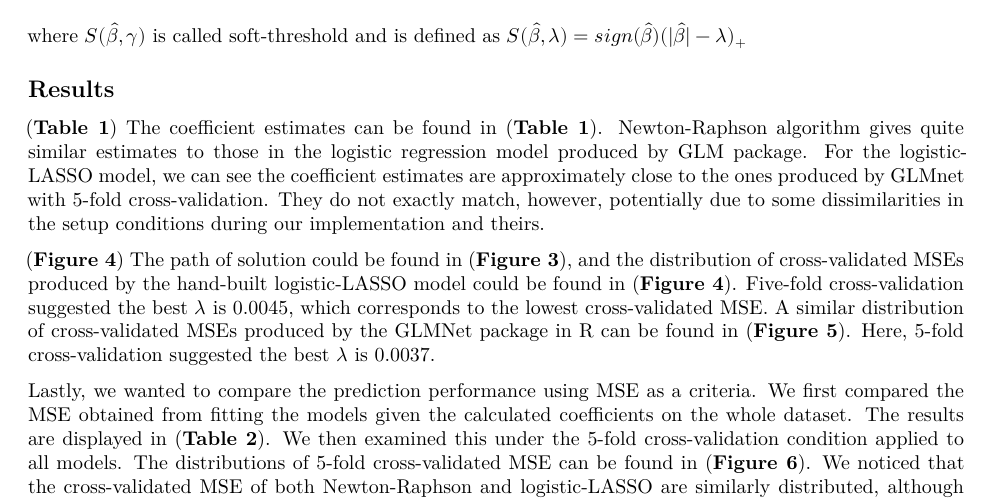
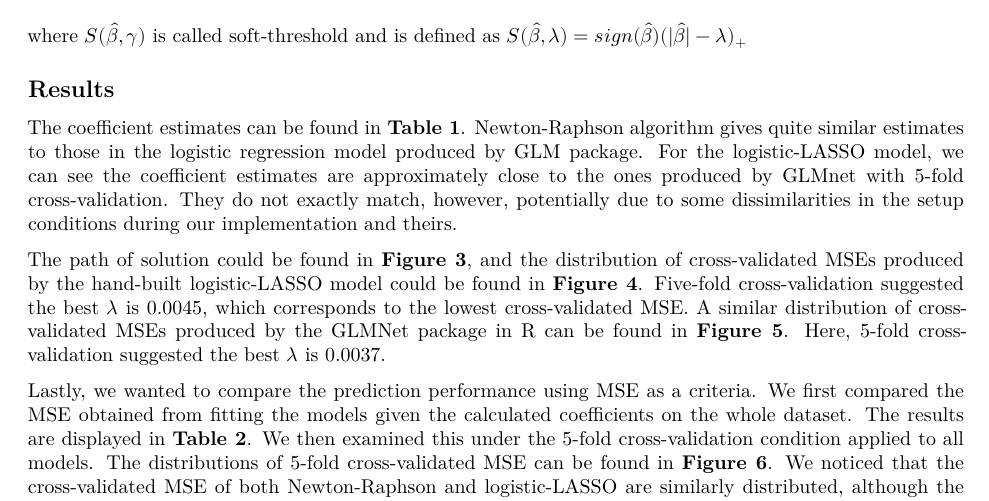
Before and after one commit to ngduong/Logistic-Lasso-Prediction-Task, an R Markdown document (Logistic-LASSO.Rmd): part of page 3 of 12, cut so that both start at the same text. Rendered offline with R 4.5, knitr and Pandoc, then LaTeX, with nearby package versions; some code elsewhere in the file could not run offline.

Commit message:
some minor final edits

```diff
--- a/Logistic-LASSO.Rmd
+++ b/Logistic-LASSO.Rmd
@@ -471,13 +471,11 @@ Then, each $\beta_{i}$ is optimized using the folllowing equation:
 where $S(\hat\beta, \gamma)$ is called soft-threshold and is defined as $S(\hat{\beta}, \lambda) = sign(\hat{\beta})(|\hat{\beta}| - \lambda)_{+}$
 
 ## Results
-(\textbf{Table 1})
-The coefficient estimates can be found in (\textbf{Table 1}). Newton-Raphson algorithm gives quite similar estimates to those in the logistic regression model produced by GLM package. For the logistic-LASSO model, we can see the coefficient estimates are approximately close to the ones produced by GLMnet with 5-fold cross-validation. They do not exactly match, however, potentially due to some dissimilarities in the setup conditions during our implementation and theirs.
+The coefficient estimates can be found in \textbf{Table 1}. Newton-Raphson algorithm gives quite similar estimates to those in the logistic regression model produced by GLM package. For the logistic-LASSO model, we can see the coefficient estimates are approximately close to the ones produced by GLMnet with 5-fold cross-validation. They do not exactly match, however, potentially due to some dissimilarities in the setup conditions during our implementation and theirs.
 
-(\textbf{Figure 4})
-The path of solution could be found in (\textbf{Figure 3}), and the distribution of cross-validated MSEs produced by the hand-built logistic-LASSO model could be found in (\textbf{Figure 4}). Five-fold cross-validation suggested the best $\lambda$ is 0.0045, which corresponds to the lowest cross-validated MSE. A similar distribution of cross-validated MSEs produced by the GLMNet package in R can be found in (\textbf{Figure 5}). Here, 5-fold cross-validation suggested the best $\lambda$ is 0.0037.
+The path of solution could be found in \textbf{Figure 3}, and the distribution of cross-validated MSEs produced by the hand-built logistic-LASSO model could be found in \textbf{Figure 4}. Five-fold cross-validation suggested the best $\lambda$ is 0.0045, which corresponds to the lowest cross-validated MSE. A similar distribution of cross-validated MSEs produced by the GLMNet package in R can be found in \textbf{Figure 5}. Here, 5-fold cross-validation suggested the best $\lambda$ is 0.0037.
 
-Lastly, we wanted to compare the prediction performance using MSE as a criteria. We first compared the MSE obtained from fitting the models given the calculated coefficients on the whole dataset. The results are displayed in (\textbf{Table 2}). We then examined this under the 5-fold cross-validation condition applied to all models. The distributions of 5-fold cross-validated MSE can be found in (\textbf{Figure 6}). We noticed that the cross-validated MSE of both Newton-Raphson and logistic-LASSO are similarly distributed, although the latter seems to perform slightly less well. Nonetheless, the errors were all in close proximity with one another so we are confident they all offer good discriminatory power.
+Lastly, we wanted to compare the prediction performance using MSE as a criteria. We first compared the MSE obtained from fitting the models given the calculated coefficients on the whole dataset. The results are displayed in \textbf{Table 2}. We then examined this under the 5-fold cross-validation condition applied to all models. The distributions of 5-fold cross-validated MSE can be found in \textbf{Figure 6}. We noticed that the cross-validated MSE of both Newton-Raphson and logistic-LASSO are similarly distributed, although the latter seems to perform slightly less well. Nonetheless, the errors were all in close proximity with one another so we are confident they all offer good discriminatory power.
 
 ## Conclusions
 
```
Also changed, not shown: Logistic-LASSO.pdf (added), Logistic-LASSO.Rmd (2 more changed lines).
